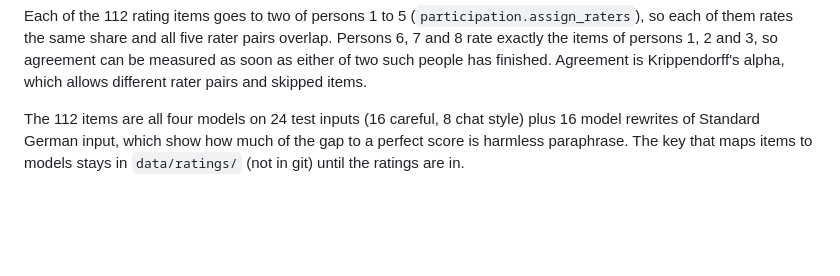
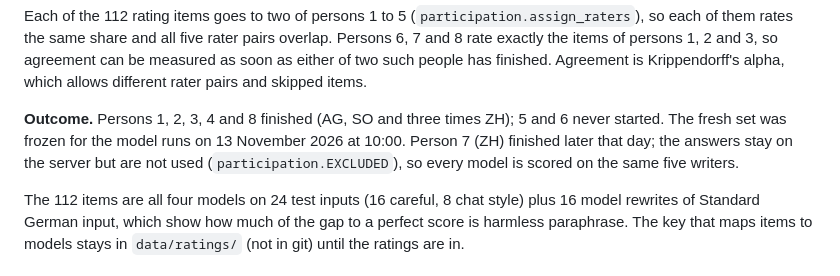
Before and after one commit to Eroavt/gsw-eval, a Markdown page: docs/DATA_COLLECTION.md, the part around the change. Rendered like a GitHub page; blank space fills up the shorter version.

```diff
--- a/docs/DATA_COLLECTION.md
+++ b/docs/DATA_COLLECTION.md
@@ -27,6 +27,11 @@ of them rates the same share and all five rater pairs overlap. Persons 6, 7 and
 items of persons 1, 2 and 3, so agreement can be measured as soon as either of two such people has
 finished. Agreement is Krippendorff's alpha,
 which allows different rater pairs and skipped items.
+
+**Outcome.** Persons 1, 2, 3, 4 and 8 finished (AG, SO and three times ZH); 5 and 6 never started.
+The fresh set was frozen for the model runs on 13 November 2026 at 10:00. Person 7 (ZH) finished
+later that day; the answers stay on the server but are not used (`participation.EXCLUDED`), so
+every model is scored on the same five writers.
 
 The 112 items are all four models on 24 test inputs (16 careful, 8 chat style) plus 16 model
 rewrites of Standard German input, which show how much of the gap to a perfect score is harmless
```
Also changed, not shown: README.md (+3 -3 lines), results/figures/dose.png, 14 other files.
